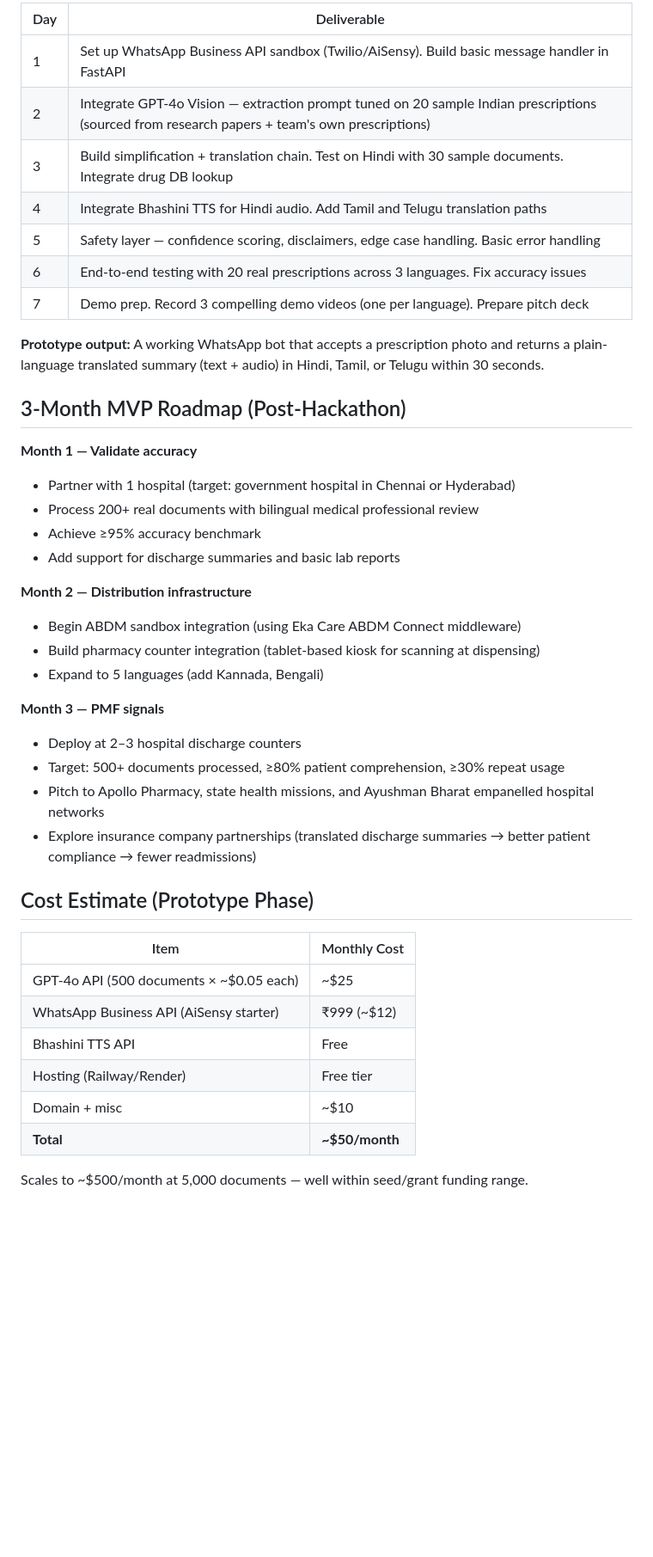
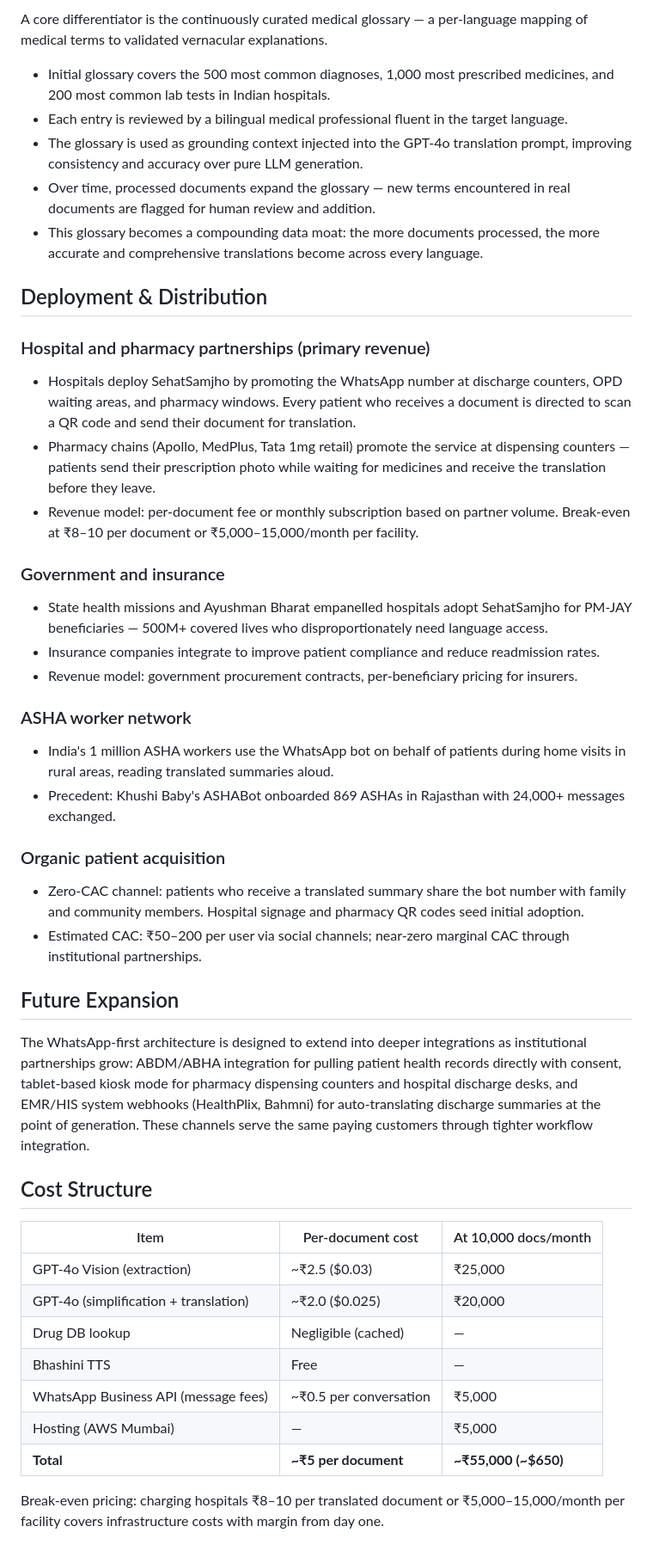
Before and after one commit to nishantgaurav23/SehatSamjho, a Markdown page: design.md, the part around one of its changes. Shown at 86% size. Rendered like a GitHub page; blank space fills up the shorter version.

```diff
--- a/design.md
+++ b/design.md
@@ -161,44 +186,50 @@ reading the prescription to you.
 
-| Day | Deliverable |
-|-----|------------|
-| 1 | Set up WhatsApp Business API sandbox (Twilio/AiSensy). Build basic message handler in FastAPI |
-| 2 | Integrate GPT-4o Vision — extraction prompt tuned on 20 sample Indian prescriptions (sourced from research papers + team's own prescriptions) |
-| 3 | Build simplification + translation chain. Test on Hindi with 30 sample documents. Integrate drug DB lookup |
-| 4 | Integrate Bhashini TTS for Hindi audio. Add Tamil and Telugu translation paths |
-| 5 | Safety layer — confidence scoring, disclaimers, edge case handling. Basic error handling |
-| 6 | End-to-end testing with 20 real prescriptions across 3 languages. Fix accuracy issues |
-| 7 | Demo prep. Record 3 compelling demo videos (one per language). Prepare pitch deck |
+A core differentiator is the continuously curated medical glossary — a per-language mapping of medical terms to validated vernacular explanations.
 
-**Prototype output:** A working WhatsApp bot that accepts a prescription photo and returns a plain-language translated summary (text + audio) in Hindi, Tamil, or Telugu within 30 seconds.
+- Initial glossary covers the 500 most common diagnoses, 1,000 most prescribed medicines, and 200 most common lab tests in Indian hospitals.
+- Each entry is reviewed by a bilingual medical professional fluent in the target language.
+- The glossary is used as grounding context injected into the GPT-4o translation prompt, improving consistency and accuracy over pure LLM generation.
+- Over time, processed documents expand the glossary — new terms encountered in real documents are flagged for human review and addition.
+- This glossary becomes a compounding data moat: the more documents processed, the more accurate and comprehensive translations become across every language.
 
-## 3-Month MVP Roadmap (Post-Hackathon)
+## Deployment & Distribution
 
-**Month 1 — Validate accuracy**
-- Partner with 1 hospital (target: government hospital in Chennai or Hyderabad)
-- Process 200+ real documents with bilingual medical professional review
-- Achieve ≥95% accuracy benchmark
-- Add support for discharge summaries and basic lab reports
+### Hospital and pharmacy partnerships (primary revenue)
 
-**Month 2 — Distribution infrastructure**
-- Begin ABDM sandbox integration (using Eka Care ABDM Connect middleware)
-- Build pharmacy counter integration (tablet-based kiosk for scanning at dispensing)
-- Expand to 5 languages (add Kannada, Bengali)
+- Hospitals deploy SehatSamjho by promoting the WhatsApp number at discharge counters, OPD waiting areas, and pharmacy windows. Every patient who receives a document is directed to scan a QR code and send their document for translation.
+- Pharmacy chains (Apollo, MedPlus, Tata 1mg retail) promote the service at dispensing counters — patients send their prescription photo while waiting for medicines and receive the translation before they leave.
+- Revenue model: per-document fee or monthly subscription based on partner volume. Break-even at ₹8–10 per document or ₹5,000–15,000/month per facility.
 
-**Month 3 — PMF signals**
-- Deploy at 2–3 hospital discharge counters
-- Target: 500+ documents processed, ≥80% patient comprehension, ≥30% repeat usage
-- Pitch to Apollo Pharmacy, state health missions, and Ayushman Bharat empanelled hospital networks
-- Explore insurance company partnerships (translated discharge summaries → better patient compliance → fewer readmissions)
+### Government and insurance
 
-## Cost Estimate (Prototype Phase)
+- State health missions and Ayushman Bharat empanelled hospitals adopt SehatSamjho for PM-JAY beneficiaries — 500M+ covered lives who disproportionately need language access.
+- Insurance companies integrate to improve patient compliance and reduce readmission rates.
+- Revenue model: government procurement contracts, per-beneficiary pricing for insurers.
 
-| Item | Monthly Cost |
-|------|-------------|
-| GPT-4o API (500 documents × ~$0.05 each) | ~$25 |
-| WhatsApp Business API (AiSensy starter) | ₹999 (~$12) |
-| Bhashini TTS API | Free |
-| Hosting (Railway/Render) | Free tier |
-| Domain + misc | ~$10 |
-| **Total** | **~$50/month** |
+### ASHA worker network
 
-Scales to ~$500/month at 5,000 documents — well within seed/grant funding range.
+- India's 1 million ASHA workers use the WhatsApp bot on behalf of patients during home visits in rural areas, reading translated summaries aloud.
+- Precedent: Khushi Baby's ASHABot onboarded 869 ASHAs in Rajasthan with 24,000+ messages exchanged.
+
+### Organic patient acquisition
+
+- Zero-CAC channel: patients who receive a translated summary share the bot number with family and community members. Hospital signage and pharmacy QR codes seed initial adoption.
+- Estimated CAC: ₹50–200 per user via social channels; near-zero marginal CAC through institutional partnerships.
+
+## Future Expansion
+
+The WhatsApp-first architecture is designed to extend into deeper integrations as institutional partnerships grow: ABDM/ABHA integration for pulling patient health records directly with consent, tablet-based kiosk mode for pharmacy dispensing counters and hospital discharge desks, and EMR/HIS system webhooks (HealthPlix, Bahmni) for auto-translating discharge summaries at the point of generation. These channels serve the same paying customers through tighter workflow integration.
+
+## Cost Structure
+
+| Item | Per-document cost | At 10,000 docs/month |
+|------|-------------------|----------------------|
+| GPT-4o Vision (extraction) | ~₹2.5 ($0.03) | ₹25,000 |
+| GPT-4o (simplification + translation) | ~₹2.0 ($0.025) | ₹20,000 |
+| Drug DB lookup | Negligible (cached) | — |
+| Bhashini TTS | Free | — |
+| WhatsApp Business API (message fees) | ~₹0.5 per conversation | ₹5,000 |
+| Hosting (AWS Mumbai) | — | ₹5,000 |
+| **Total** | **~₹5 per document** | **~₹55,000 (~$650)** |
+
+Break-even pricing: charging hospitals ₹8–10 per translated document or ₹5,000–15,000/month per facility covers infrastructure costs with margin from day one.
```
Also changed, not shown: other parts of design.md (+112 -87 lines).
